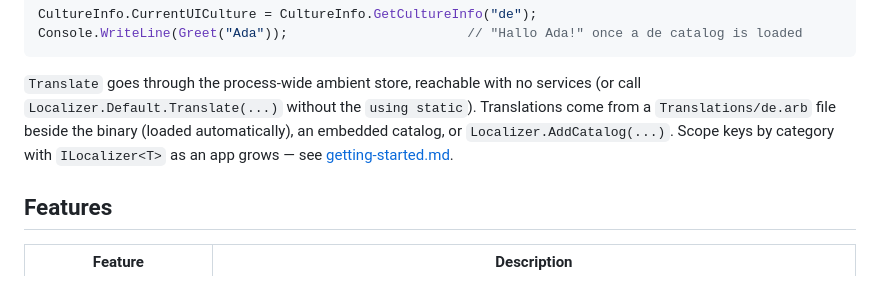
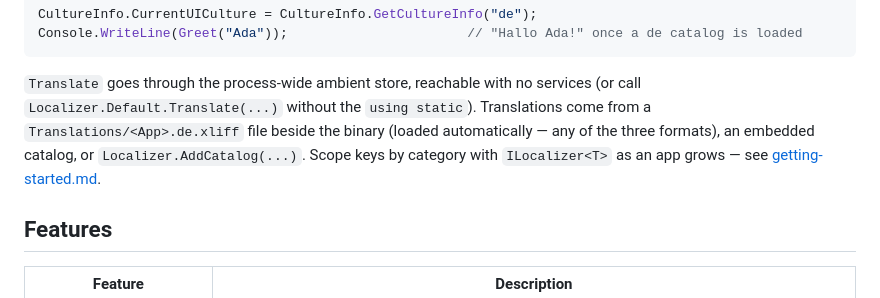
Before and after one commit to ArchPillar/extensions, a Markdown page: docs/localization/README.md, the part around the change. GitHub-like rendering.

```diff
--- a/docs/localization/README.md
+++ b/docs/localization/README.md
@@ -42,9 +42,9 @@ Console.WriteLine(Greet("Ada"));                       // "Hallo Ada!" once a de
 
 `Translate` goes through the process-wide ambient store, reachable with no services (or call
 `Localizer.Default.Translate(...)` without the `using static`). Translations come from a
-`Translations/de.arb` file beside the binary (loaded automatically), an embedded catalog, or
-`Localizer.AddCatalog(...)`. Scope keys by category with `ILocalizer<T>` as an app grows — see
-[getting-started.md](getting-started.md).
+`Translations/<App>.de.xliff` file beside the binary (loaded automatically — any of the three formats),
+an embedded catalog, or `Localizer.AddCatalog(...)`. Scope keys by category with `ILocalizer<T>` as an app
+grows — see [getting-started.md](getting-started.md).
 
 ## Features
 
```
Also changed, not shown: docs/localization/getting-started.md (+35 -10 lines), docs/localization/translation-workflow.md (+4 -2 lines).
